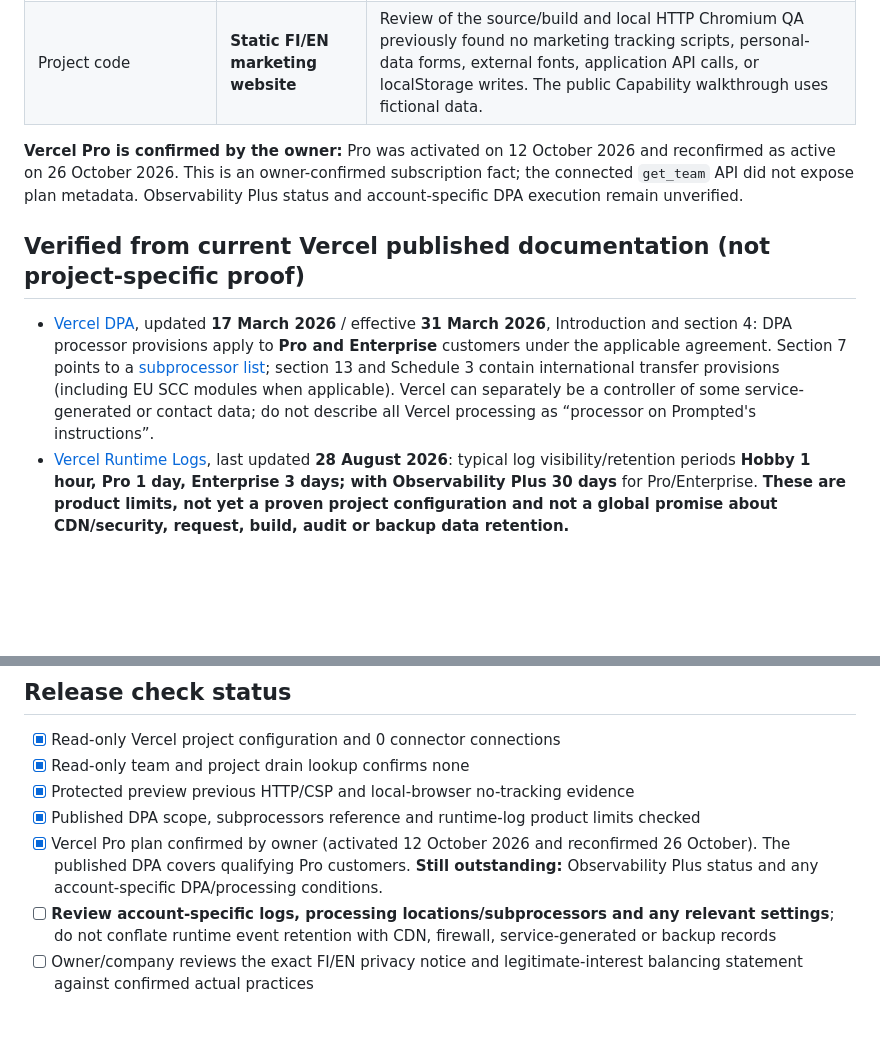
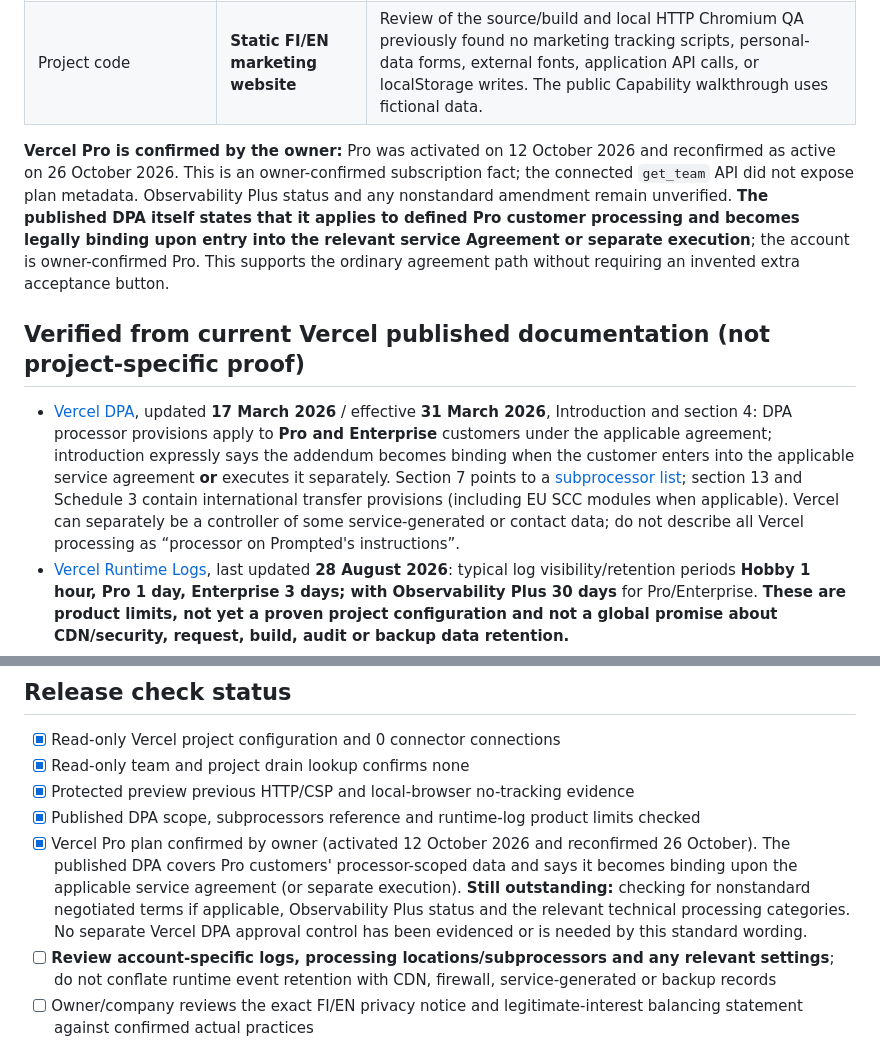
Before and after one commit to jajja3890/prompted-site, a Markdown page: VERCEL_PRIVACY_VERIFICATION_2026-10-26.md, 2 parts joined by grey strips. Drawn GitHub-style; blank space fills up the shorter version.

Commit message:
docs(privacy): apply Vercel Pro DPA binding terms and narrow remaining release checks

```diff
--- a/VERCEL_PRIVACY_VERIFICATION_2026-10-26.md
+++ b/VERCEL_PRIVACY_VERIFICATION_2026-10-26.md
@@ -13,11 +13,11 @@
 | Protected preview | **Vercel SSO enabled** | User-authenticated preview traffic may involve SSO cookies; prior Vercel read-only preview fetch is not an ordinary browser session. |
 | Project code | **Static FI/EN marketing website** | Review of the source/build and local HTTP Chromium QA previously found no marketing tracking scripts, personal-data forms, external fonts, application API calls, or localStorage writes. The public Capability walkthrough uses fictional data. |
 
-**Vercel Pro is confirmed by the owner:** Pro was activated on 12 October 2026 and reconfirmed as active on 26 October 2026. This is an owner-confirmed subscription fact; the connected `get_team` API did not expose plan metadata. Observability Plus status and account-specific DPA execution remain unverified.
+**Vercel Pro is confirmed by the owner:** Pro was activated on 12 October 2026 and reconfirmed as active on 26 October 2026. This is an owner-confirmed subscription fact; the connected `get_team` API did not expose plan metadata. Observability Plus status and any nonstandard amendment remain unverified. **The published DPA itself states that it applies to defined Pro customer processing and becomes legally binding upon entry into the relevant service Agreement or separate execution**; the account is owner-confirmed Pro. This supports the ordinary agreement path without requiring an invented extra acceptance button.
 
 ## Verified from current Vercel published documentation (not project-specific proof)
 
-- [Vercel DPA](https://vercel.com/legal/dpa), updated **17 March 2026** / effective **31 March 2026**, Introduction and section 4: DPA processor provisions apply to **Pro and Enterprise** customers under the applicable agreement. Section 7 points to a [subprocessor list](https://security.vercel.com); section 13 and Schedule 3 contain international transfer provisions (including EU SCC modules when applicable). Vercel can separately be a controller of some service-generated or contact data; do not describe all Vercel processing as “processor on Prompted's instructions”.
+- [Vercel DPA](https://vercel.com/legal/dpa), updated **17 March 2026** / effective **31 March 2026**, Introduction and section 4: DPA processor provisions apply to **Pro and Enterprise** customers under the applicable agreement; introduction expressly says the addendum becomes binding when the customer enters into the applicable service agreement **or** executes it separately. Section 7 points to a [subprocessor list](https://security.vercel.com); section 13 and Schedule 3 contain international transfer provisions (including EU SCC modules when applicable). Vercel can separately be a controller of some service-generated or contact data; do not describe all Vercel processing as “processor on Prompted's instructions”.
 - [Vercel Runtime Logs](https://vercel.com/docs/logs/runtime), last updated **28 August 2026**: typical log visibility/retention periods **Hobby 1 hour, Pro 1 day, Enterprise 3 days; with Observability Plus 30 days** for Pro/Enterprise. **These are product limits, not yet a proven project configuration and not a global promise about CDN/security, request, build, audit or backup data retention.**
 - [Vercel Observability Plus](https://vercel.com/docs/observability/observability-plus) specifies 30-day retention for its add-on; its status for this team is **not verified** by the available Vercel connector.
 - [Vercel Drains](https://vercel.com/docs/drains/using-drains) describes forwarding log, trace, analytics and speed insight data to configured third-party destinations. Read-only `list_drains` found none for the checked team.
@@ -37,7 +37,7 @@
 - [x] Read-only team and project drain lookup confirms none
 - [x] Protected preview previous HTTP/CSP and local-browser no-tracking evidence
 - [x] Published DPA scope, subprocessors reference and runtime-log product limits checked
-- [x] Vercel Pro plan confirmed by owner (activated 12 October 2026 and reconfirmed 26 October). The published DPA covers qualifying Pro customers. **Still outstanding:** Observability Plus status and any account-specific DPA/processing conditions.
+- [x] Vercel Pro plan confirmed by owner (activated 12 October 2026 and reconfirmed 26 October). The published DPA covers Pro customers' processor-scoped data and says it becomes binding upon the applicable service agreement (or separate execution). **Still outstanding:** checking for nonstandard negotiated terms if applicable, Observability Plus status and the relevant technical processing categories. No separate Vercel DPA approval control has been evidenced or is needed by this standard wording.
 - [ ] **Review account-specific logs, processing locations/subprocessors and any relevant settings**; do not conflate runtime event retention with CDN, firewall, service-generated or backup records
 - [ ] Owner/company reviews the exact FI/EN privacy notice and legitimate-interest balancing statement against confirmed actual practices
 - [ ] Verify ordinary, unauthenticated public-domain cookies/headers and scripts on the intended public deployment before enabling indexing
```
